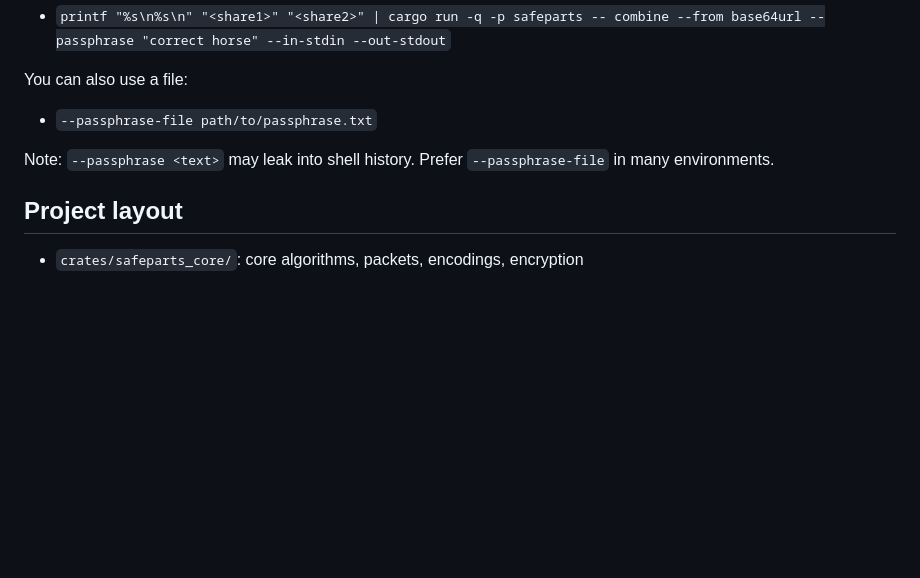
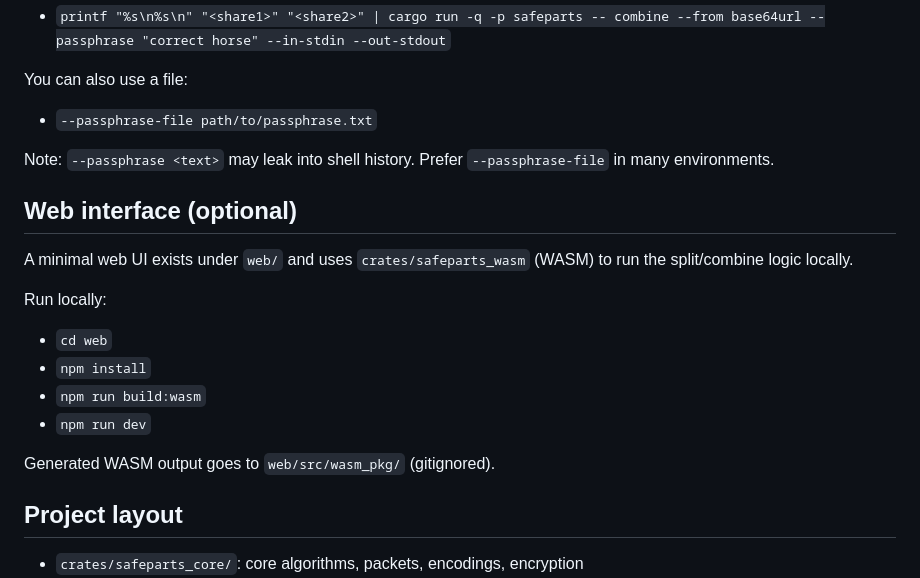
Before and after one commit to mustafamohsen/safeparts, a Markdown page: README.md, the part around the change. GitHub-like rendering; blank space fills up the shorter version.

Commit message:
docs: add optional web interface note

```diff
--- a/README.md
+++ b/README.md
@@ -100,6 +100,19 @@ You can also use a file:
 
 Note: `--passphrase <text>` may leak into shell history. Prefer `--passphrase-file` in many environments.
 
+## Web interface (optional)
+
+A minimal web UI exists under `web/` and uses `crates/safeparts_wasm` (WASM) to run the split/combine logic locally.
+
+Run locally:
+
+- `cd web`
+- `npm install`
+- `npm run build:wasm`
+- `npm run dev`
+
+Generated WASM output goes to `web/src/wasm_pkg/` (gitignored).
+
 ## Project layout
 
 - `crates/safeparts_core/`: core algorithms, packets, encodings, encryption
```
